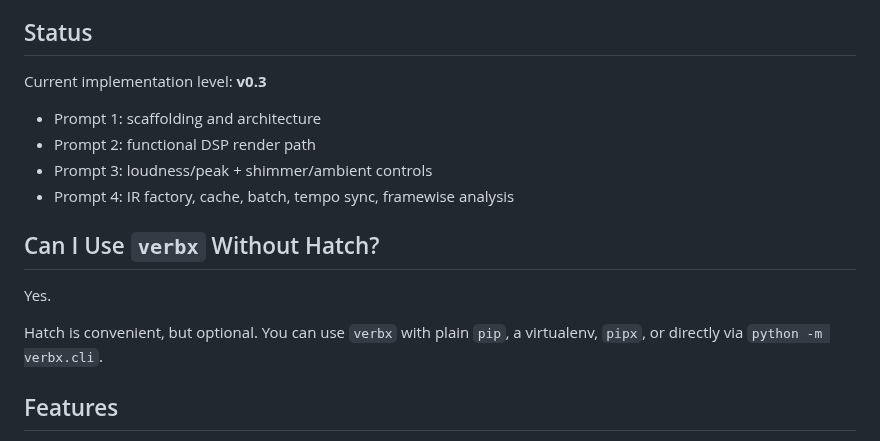
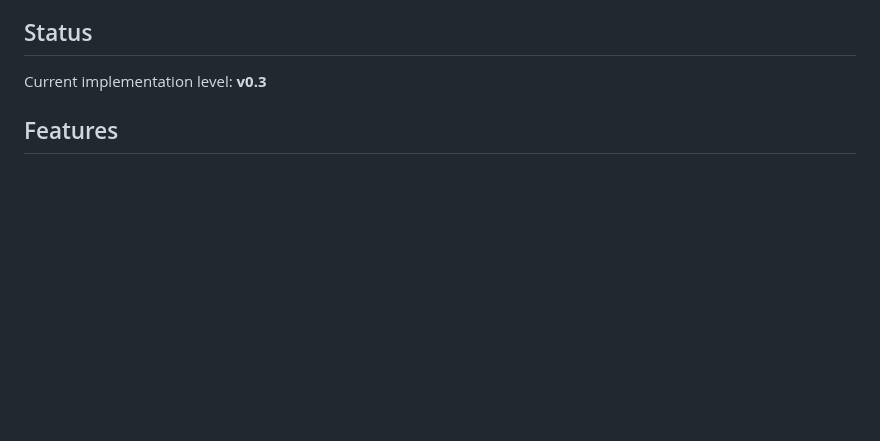
Before and after one commit to TheColby/verbx, a Markdown page: README.md, the part around the change. Rendered like a GitHub page; blank space fills up the shorter version.

Commit message:
Update README to reflect current implementation status
Removed outdated prompts and clarified usage of verbx.

```diff
--- a/README.md
+++ b/README.md
@@ -7,18 +7,6 @@ loudness-aware output targeting, and synthetic IR generation with caching.
 ## Status
 
 Current implementation level: **v0.3**
-
-- Prompt 1: scaffolding and architecture
-- Prompt 2: functional DSP render path
-- Prompt 3: loudness/peak + shimmer/ambient controls
-- Prompt 4: IR factory, cache, batch, tempo sync, framewise analysis
-
-## Can I Use `verbx` Without Hatch?
-
-Yes.
-
-Hatch is convenient, but optional. You can use `verbx` with plain `pip`, a virtualenv,
-`pipx`, or directly via `python -m verbx.cli`.
 
 ## Features
 
```
